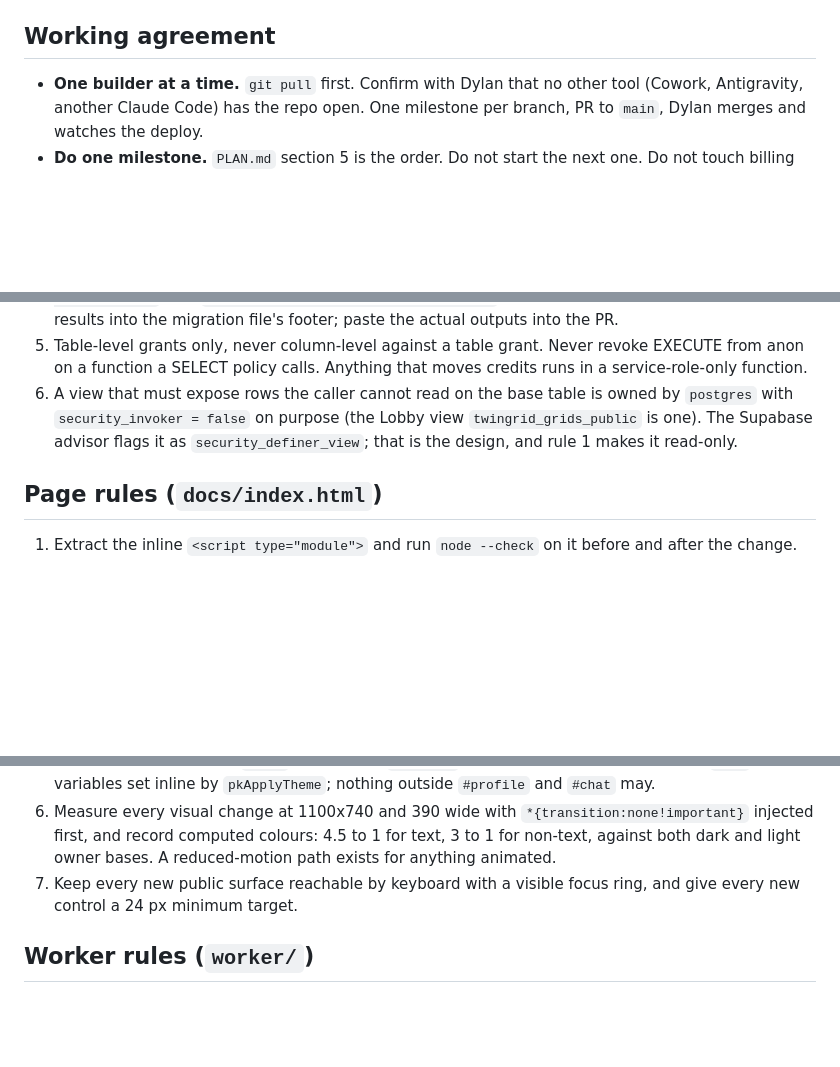
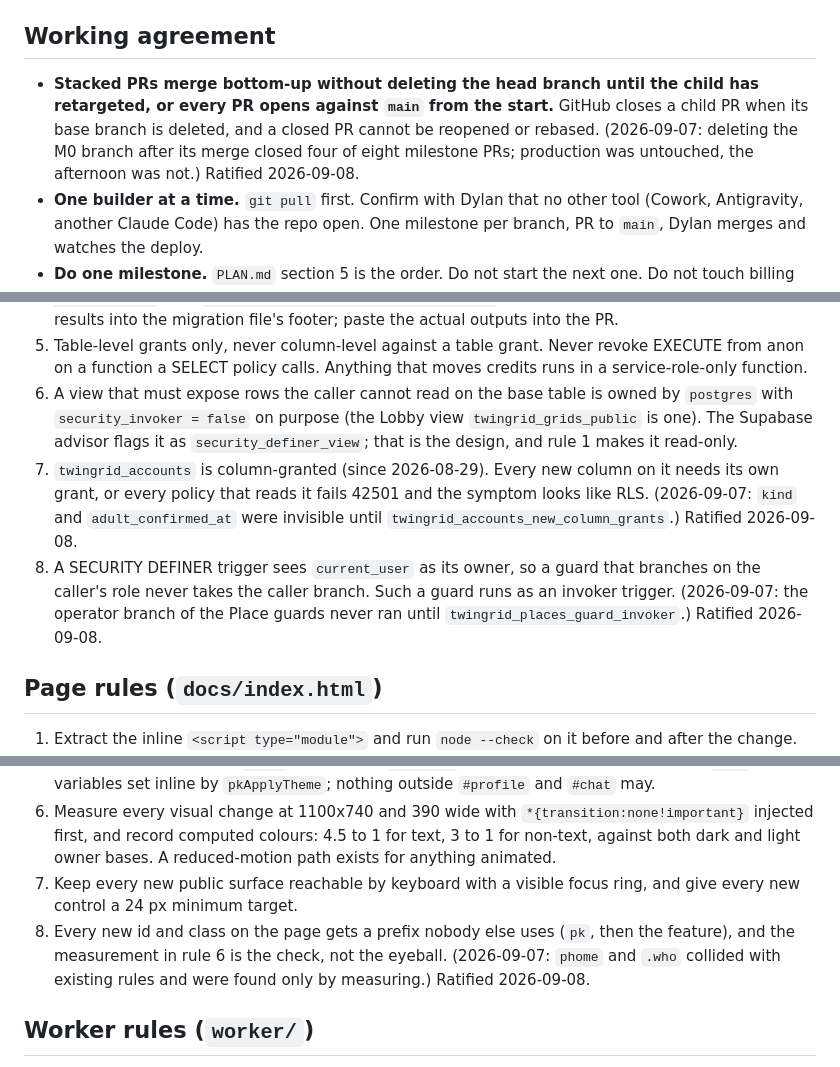
Before and after one commit to obsidianrockofthestars/twingrid, a Markdown page: CLAUDE.md, 3 parts joined by grey strips. Rendered like a GitHub page; blank space fills up the shorter version.

Commit message:
Rulebook: four rows from v13, ratified by Dylan 2026-09-08
Stacked PRs (merge bottom-up, keep the head branch until the child retargets, or open every PR against main); twingrid_accounts column grants; SECURITY DEFINER triggers and current_user; page id and class prefixes. Each row carries its date and the incident behind it.

Co-Authored-By: Claude Fable 5.1 <noreply@anthropic.com>

```diff
--- a/CLAUDE.md
+++ b/CLAUDE.md
@@ -8,6 +8,7 @@ Personakind, live at personakind.com. One static page (`docs/index.html`, an inl
 
 ## Working agreement
 
+- **Stacked PRs merge bottom-up without deleting the head branch until the child has retargeted, or every PR opens against `main` from the start.** GitHub closes a child PR when its base branch is deleted, and a closed PR cannot be reopened or rebased. (2026-09-07: deleting the M0 branch after its merge closed four of eight milestone PRs; production was untouched, the afternoon was not.) Ratified 2026-09-08.
 - **One builder at a time.** `git pull` first. Confirm with Dylan that no other tool (Cowork, Antigravity, another Claude Code) has the repo open. One milestone per branch, PR to `main`, Dylan merges and watches the deploy.
 - **Do one milestone.** `PLAN.md` section 5 is the order. Do not start the next one. Do not touch billing (`handleRcWebhook`, packs, offerings, RevenueCat, Stripe) without a founder ruling; it is parked.
 - **Prove from outside.** A change is done when the acceptance test in `PLAN.md` passes against the live site with `curl`, a fresh browser, or a probe with the publishable key, and the outputs are in the PR description. "It works" without output is not done.
@@ -26,6 +27,8 @@ Personakind, live at personakind.com. One static page (`docs/index.html`, an inl
 4. Attack every new object before the page reads it: with the publishable key over HTTP as anon and as a signed-in stranger (a throwaway account), and in SQL with `set local role anon` / `set local role authenticated` plus `set_config('request.jwt.claims', ...)`. Write the probes and their expected results into the migration file's footer; paste the actual outputs into the PR.
 5. Table-level grants only, never column-level against a table grant. Never revoke EXECUTE from anon on a function a SELECT policy calls. Anything that moves credits runs in a service-role-only function.
 6. A view that must expose rows the caller cannot read on the base table is owned by `postgres` with `security_invoker = false` on purpose (the Lobby view `twingrid_grids_public` is one). The Supabase advisor flags it as `security_definer_view`; that is the design, and rule 1 makes it read-only.
+7. `twingrid_accounts` is column-granted (since 2026-08-29). Every new column on it needs its own grant, or every policy that reads it fails 42501 and the symptom looks like RLS. (2026-09-07: `kind` and `adult_confirmed_at` were invisible until `twingrid_accounts_new_column_grants`.) Ratified 2026-09-08.
+8. A SECURITY DEFINER trigger sees `current_user` as its owner, so a guard that branches on the caller's role never takes the caller branch. Such a guard runs as an invoker trigger. (2026-09-07: the operator branch of the Place guards never ran until `twingrid_places_guard_invoker`.) Ratified 2026-09-08.
 
 ## Page rules (`docs/index.html`)
 
@@ -36,6 +39,7 @@ Personakind, live at personakind.com. One static page (`docs/index.html`, an inl
 5. Public pages take the public palette (`body.marketing`, the third `:root` block: paper, ink, `--accent-w`); the editor takes the first `:root` (near-black, `--accent`). Persona pages read their eight `--p*` variables set inline by `pkApplyTheme`; nothing outside `#profile` and `#chat` may.
 6. Measure every visual change at 1100x740 and 390 wide with `*{transition:none!important}` injected first, and record computed colours: 4.5 to 1 for text, 3 to 1 for non-text, against both dark and light owner bases. A reduced-motion path exists for anything animated.
 7. Keep every new public surface reachable by keyboard with a visible focus ring, and give every new control a 24 px minimum target.
+8. Every new id and class on the page gets a prefix nobody else uses (`pk`, then the feature), and the measurement in rule 6 is the check, not the eyeball. (2026-09-07: `phome` and `.who` collided with existing rules and were found only by measuring.) Ratified 2026-09-08.
 
 ## Worker rules (`worker/`)
 
```
